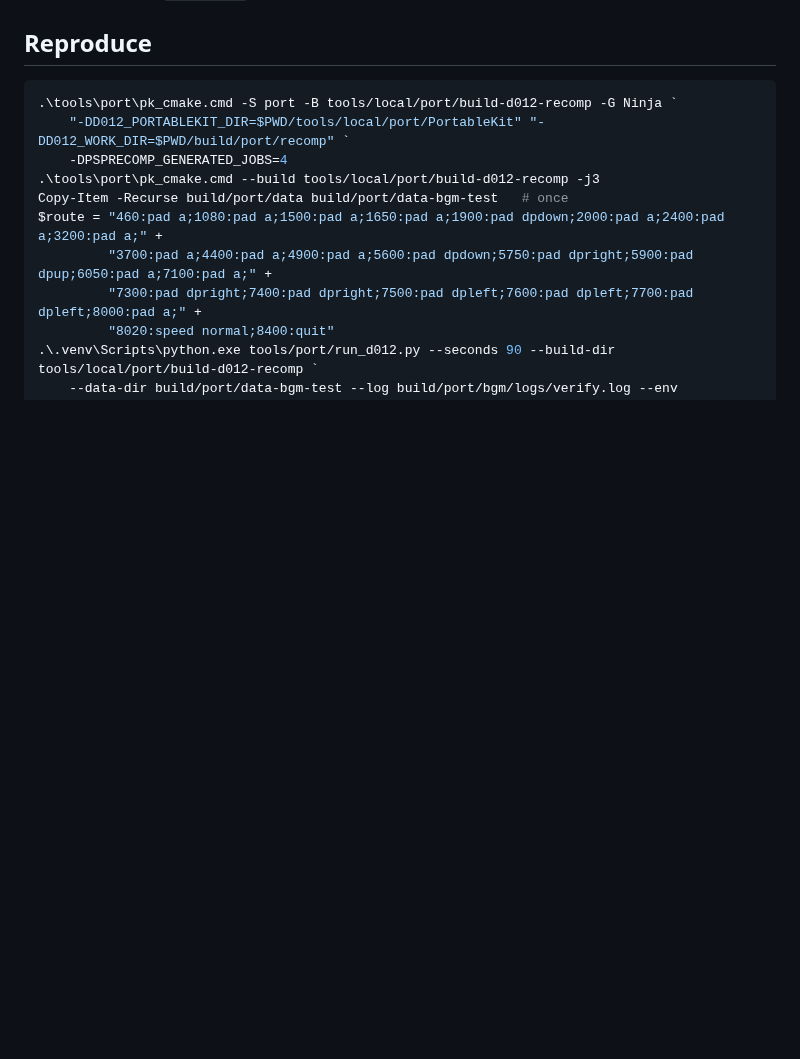
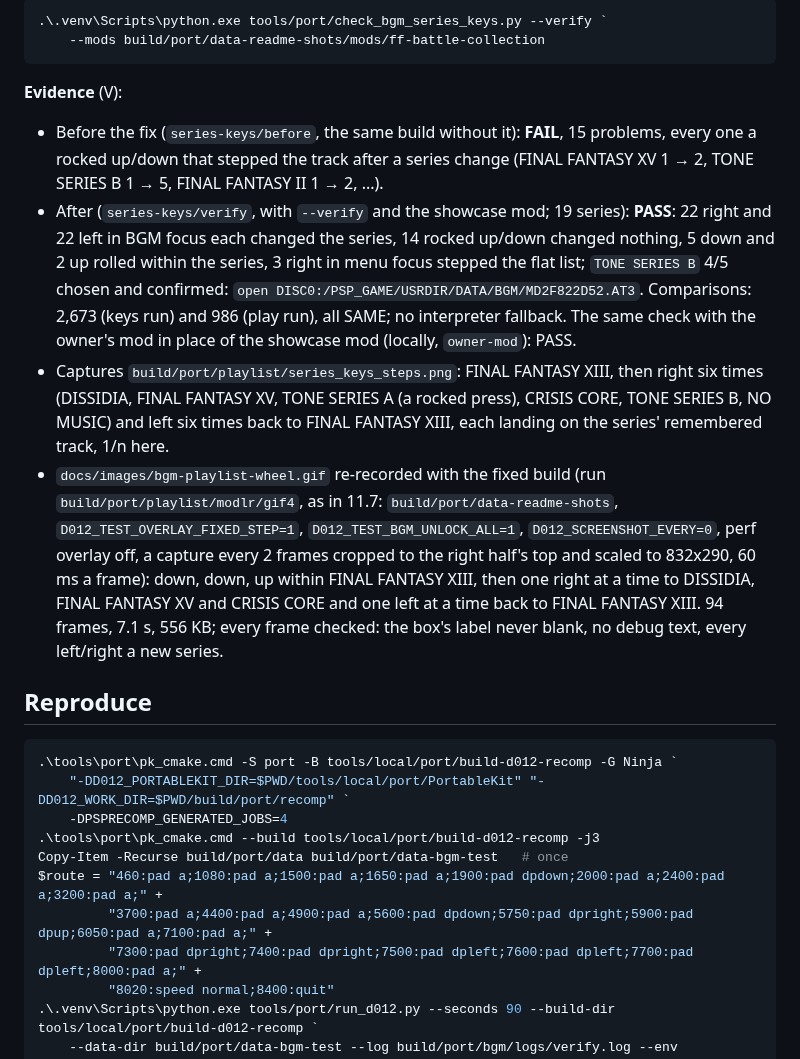
Before and after one commit to VCKing101/Dissidia012-pc, a Markdown page: docs/port/bgm-playlist-design.md, the part around one of its changes. GitHub-like rendering; blank space fills up the shorter version.

````diff
--- a/docs/port/bgm-playlist-design.md
+++ b/docs/port/bgm-playlist-design.md
@@ -645,3 +687,29 @@ route, runs in `build/port/playlist/flicker/<run>/`):
+```powershell
+.\.venv\Scripts\python.exe tools/port/check_bgm_series_keys.py --verify `
+    --mods build/port/data-readme-shots/mods/ff-battle-collection
+```
+
+**Evidence** (V):
+
+- Before the fix (`series-keys/before`, the same build without it): **FAIL**, 15 problems, every one a rocked
+  up/down that stepped the track after a series change (FINAL FANTASY XV 1 → 2, TONE SERIES B 1 → 5, FINAL FANTASY II
+  1 → 2, ...).
+- After (`series-keys/verify`, with `--verify` and the showcase mod; 19 series): **PASS**: 22 right and 22 left in
+  BGM focus each changed the series, 14 rocked up/down changed nothing, 5 down and 2 up rolled within the series, 3
+  right in menu focus stepped the flat list; `TONE SERIES B` 4/5 chosen and confirmed: `open
+  DISC0:/PSP_GAME/USRDIR/DATA/BGM/MD2F822D52.AT3`. Comparisons: 2,673 (keys run) and 986 (play run), all SAME; no
+  interpreter fallback. The same check with the owner's mod in place of the showcase mod (locally, `owner-mod`):
+  PASS.
+- Captures `build/port/playlist/series_keys_steps.png`: FINAL FANTASY XIII, then right six times (DISSIDIA, FINAL
+  FANTASY XV, TONE SERIES A (a rocked press), CRISIS CORE, TONE SERIES B, NO MUSIC) and left six times back to FINAL
+  FANTASY XIII, each landing on the series' remembered track, 1/n here.
+- `docs/images/bgm-playlist-wheel.gif` re-recorded with the fixed build (run `build/port/playlist/modlr/gif4`, as in
+  11.7: `build/port/data-readme-shots`, `D012_TEST_OVERLAY_FIXED_STEP=1`, `D012_TEST_BGM_UNLOCK_ALL=1`,
+  `D012_SCREENSHOT_EVERY=0`, perf overlay off, a capture every 2 frames cropped to the right half's top and scaled to
+  832x290, 60 ms a frame): down, down, up within FINAL FANTASY XIII, then one right at a time to DISSIDIA, FINAL
+  FANTASY XV and CRISIS CORE and one left at a time back to FINAL FANTASY XIII. 94 frames, 7.1 s, 556 KB; every frame
+  checked: the box's label never blank, no debug text, every left/right a new series.
+
 ## Reproduce
 
 ```powershell
````
Also changed, not shown: other parts of docs/port/bgm-playlist-design.md (+42 -0 lines), README.md (+1 -1 lines), docs/images/bgm-playlist-wheel.gif, 3 other files.
